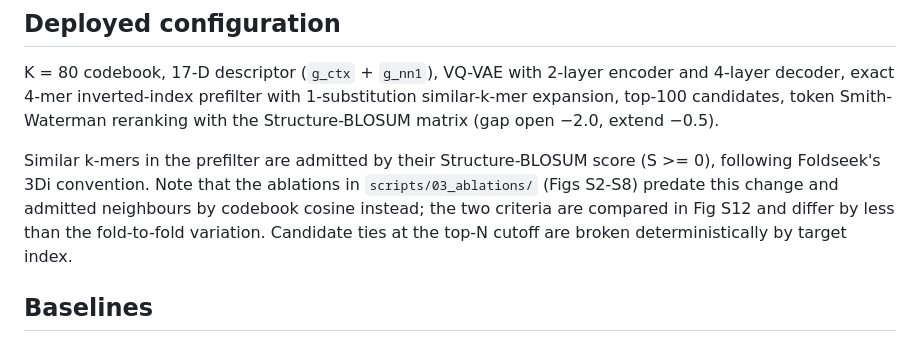
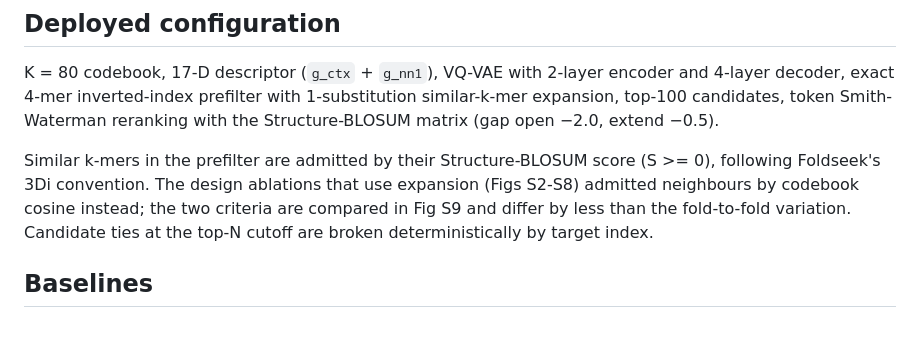
Before and after one commit to Cassie818/RFoldSearch-analysis, a Markdown page: README.md, the part around the change. GitHub-like rendering.

Commit message:
README: fix stale cross-reference — prefilter scoring comparison is Fig S9 (was S12 before the figure renumbering)

```diff
--- a/README.md
+++ b/README.md
@@ -124,11 +124,11 @@ similar-k-mer expansion, top-100 candidates, token Smith-Waterman reranking with
 the Structure-BLOSUM matrix (gap open −2.0, extend −0.5).
 
 Similar k-mers in the prefilter are admitted by their Structure-BLOSUM score
-(S >= 0), following Foldseek's 3Di convention. Note that the ablations in
-`scripts/03_ablations/` (Figs S2-S8) predate this change and admitted neighbours
-by codebook cosine instead; the two criteria are compared in Fig S12 and differ
-by less than the fold-to-fold variation. Candidate ties at the top-N cutoff are
-broken deterministically by target index.
+(S >= 0), following Foldseek's 3Di convention. The design ablations that use
+expansion (Figs S2-S8) admitted neighbours by codebook cosine instead; the two
+criteria are compared in Fig S9 and differ by less than the fold-to-fold
+variation. Candidate ties at the top-N cutoff are broken deterministically by
+target index.
 
 ## Baselines
 
```
